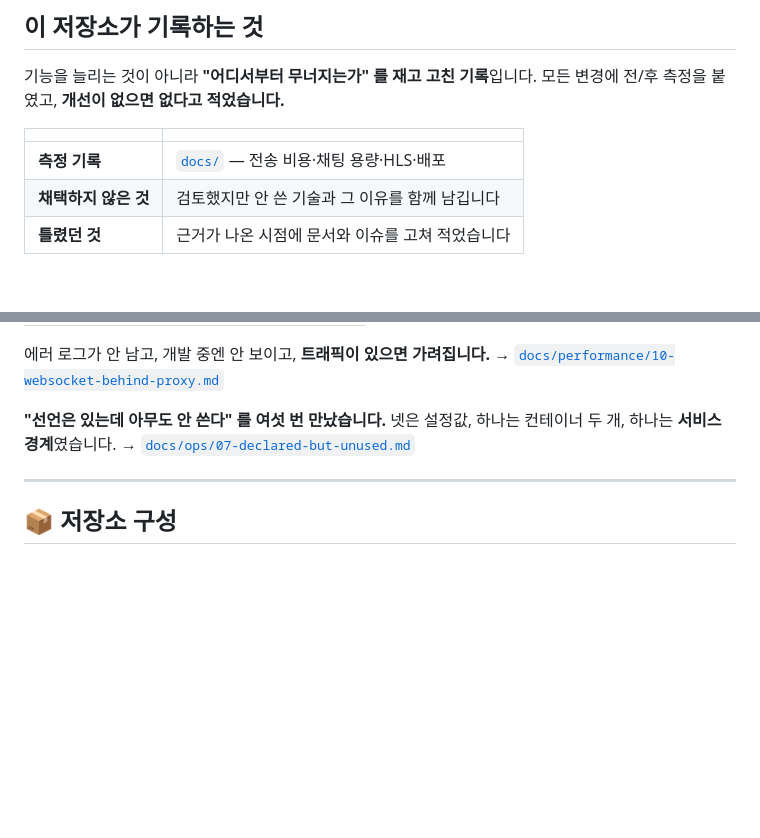
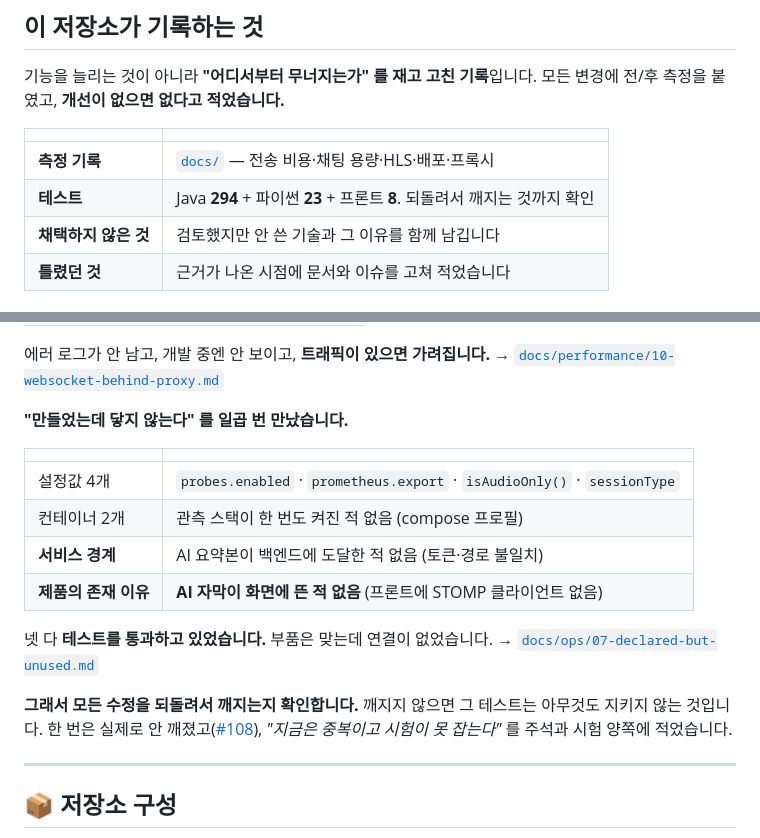
Before and after one commit to dj258255/edumeet, a Markdown page: README.md, 2 parts joined by grey strips. GitHub-like rendering; blank space fills up the shorter version.

```diff
--- a/README.md
+++ b/README.md
@@ -18,7 +18,8 @@
 
 | | |
 |---|---|
-| **측정 기록** | [`docs/`](docs/README.md) — 전송 비용·채팅 용량·HLS·배포 |
+| **측정 기록** | [`docs/`](docs/README.md) — 전송 비용·채팅 용량·HLS·배포·프록시 |
+| **테스트** | Java **294** + 파이썬 **23** + 프론트 **8**. 되돌려서 깨지는 것까지 확인 |
 | **채택하지 않은 것** | 검토했지만 안 쓴 기술과 그 이유를 함께 남깁니다 |
 | **틀렸던 것** | 근거가 나온 시점에 문서와 이슈를 고쳐 적었습니다 |
 
@@ -44,9 +45,22 @@
 에러 로그가 안 남고, 개발 중엔 안 보이고, **트래픽이 있으면 가려집니다.**
 → [`docs/performance/10-websocket-behind-proxy.md`](docs/performance/10-websocket-behind-proxy.md)
 
-**"선언은 있는데 아무도 안 쓴다" 를 여섯 번 만났습니다.**
-넷은 설정값, 하나는 컨테이너 두 개, 하나는 **서비스 경계**였습니다.
+**"만들었는데 닿지 않는다" 를 일곱 번 만났습니다.**
+
+| | |
+|---|---|
+| 설정값 4개 | `probes.enabled` · `prometheus.export` · `isAudioOnly()` · `sessionType` |
+| 컨테이너 2개 | 관측 스택이 한 번도 켜진 적 없음 (compose 프로필) |
+| **서비스 경계** | AI 요약본이 백엔드에 도달한 적 없음 (토큰·경로 불일치) |
+| **제품의 존재 이유** | **AI 자막이 화면에 뜬 적 없음** (프론트에 STOMP 클라이언트 없음) |
+
+넷 다 **테스트를 통과하고 있었습니다.** 부품은 맞는데 연결이 없었습니다.
 → [`docs/ops/07-declared-but-unused.md`](docs/ops/07-declared-but-unused.md)
+
+**그래서 모든 수정을 되돌려서 깨지는지 확인합니다.**
+깨지지 않으면 그 테스트는 아무것도 지키지 않는 것입니다.
+한 번은 실제로 안 깨졌고([#108](https://github.com/dj258255/edumeet/pull/109)),
+*"지금은 중복이고 시험이 못 잡는다"* 를 주석과 시험 양쪽에 적었습니다.
 
 ---
 
```
Also changed, not shown: docs/ops/07-declared-but-unused.md (+20 -0 lines).
